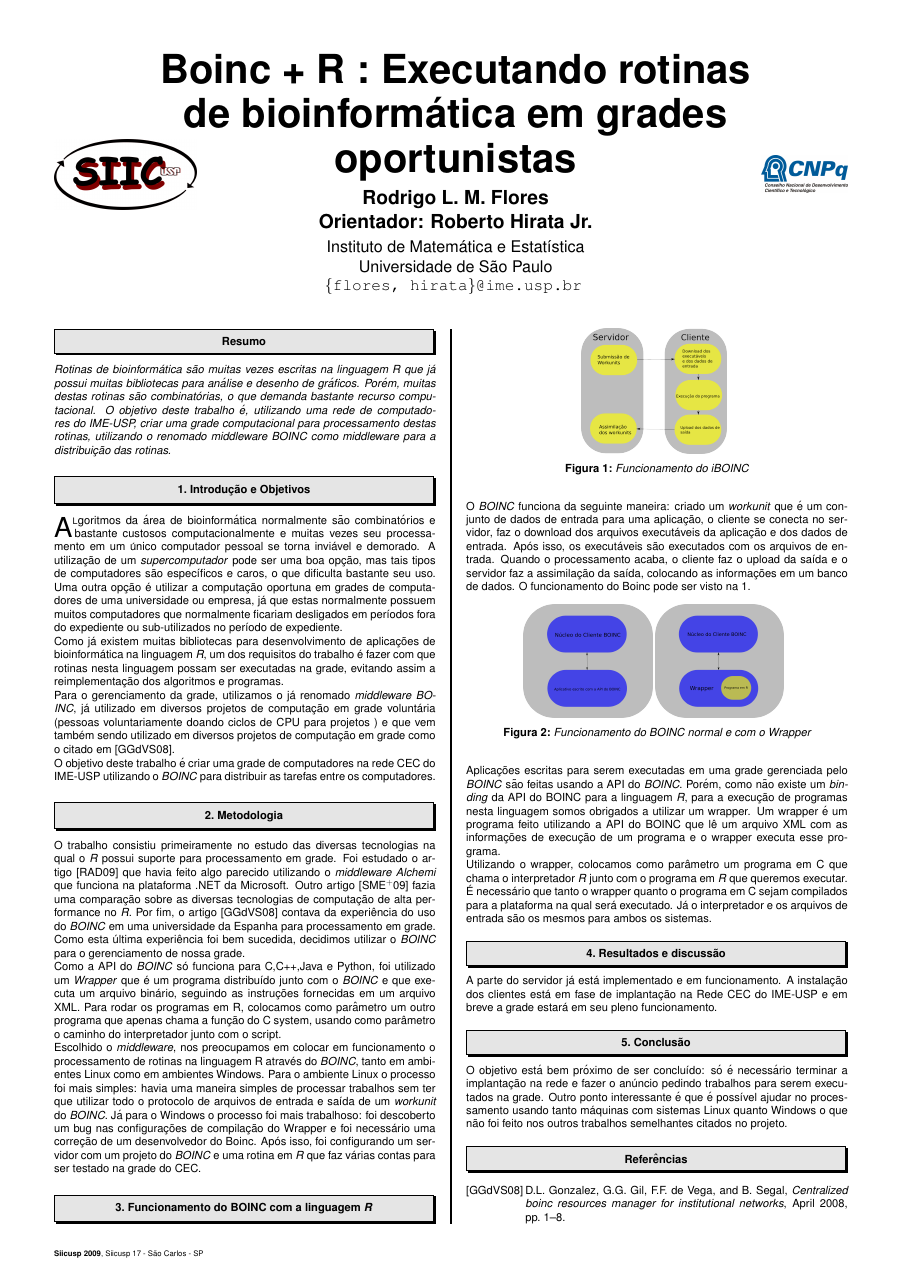
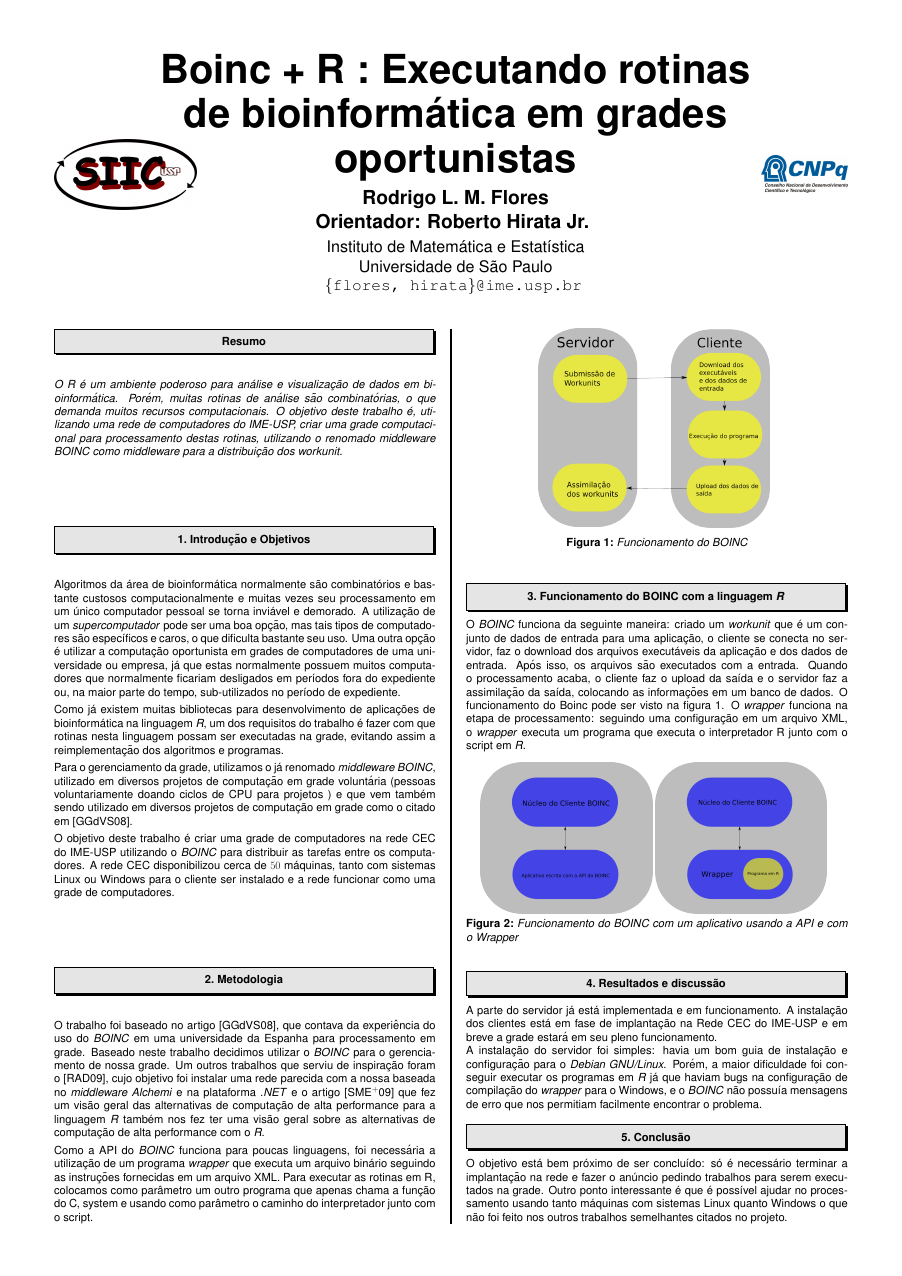
Before and after one commit to rodrigoflores/Graduation-Project, a LaTeX poster (poster/poster.tex): page 1 of 2. Compiled offline with pdfLaTeX.

Commit message:
Poster terminado. Só falta imprimir.

```diff
--- a/poster/poster.tex
+++ b/poster/poster.tex
@@ -1,4 +1,4 @@
-\documentclass[b1,portrait]{sciposter}
+\documentclass[b1]{sciposter}
 
 
 \usepackage{epsfig}
@@ -52,22 +34,6 @@
 %%% Begin of Document
 
 \begin{document}
-%define conference poster is presented at (appears as footer)
-
-\conference{{\bf Siicusp 2009}, Siicusp 17 - São Carlos - SP}
-
-%\LEFTSIDEfootlogo
-% Uncomment to put footer logo on left side, and
-% conference name on right side of footer
-
-% Some examples of caption control (remove % to check result)
-
-%\renewcommand{\algorithmname}{Algoritme} % for Dutch
-
-%\renewcommand{\mastercapstartstyle}[1]{\textit{\textbf{#1}}}
-%\renewcommand{\algcapstartstyle}[1]{\textsc{\textbf{#1}}}
-%\renewcommand{\algcapbodystyle}{\bfseries}
-%\renewcommand{\thealgorithm}{\Roman{algorithm}}
 
 \maketitle
 
@@ -78,105 +44,84 @@
 
 %%% Abstract
 \begin{abstract}
-Rotinas de bioinformática são muitas vezes escritas na linguagem \textit{R} que já possui
-muitas bibliotecas para análise e desenho de gráficos. Porém, muitas destas rotinas são
-combinatórias, o que demanda bastante recurso computacional. O objetivo deste trabalho é,
-utilizando uma rede de computadores do IME-USP, criar uma grade computacional para processamento
+O \textit{R} é um ambiente poderoso para análise e visualização de dados em bioinformática.
+Porém, muitas rotinas de análise são combinatórias, o que demanda muitos recursos computacionais.
+O objetivo deste trabalho é, utilizando uma rede de computadores do IME-USP, criar uma grade computacional para processamento
 destas rotinas, utilizando o renomado middleware \textit{BOINC} como \textit{middleware} para
-a distribuição das rotinas.
+a distribuição dos \textit{workunit}.
 
 \end{abstract}
 
 %%% Introduction
 \section{Introdução e Objetivos}
 
-\PARstart{A}lgoritmos da área de bioinformática normalmente são combinatórios e bastante custosos computacionalmente
+Algoritmos da área de bioinformática normalmente são combinatórios e bastante custosos computacionalmente
 e muitas vezes seu processamento em um único computador pessoal se torna inviável e demorado. A utilização de um
 \textit{supercomputador} pode ser uma boa opção, mas tais tipos de computadores são específicos e caros, o que
-dificulta bastante seu uso. Uma outra opção é utilizar a computação oportuna em grades de computadores de
+dificulta bastante seu uso. Uma outra opção é utilizar a computação oportunista em grades de computadores de
 uma universidade ou empresa, já que estas normalmente possuem muitos computadores que normalmente ficariam desligados
- em períodos fora do expediente ou sub-utilizados no período de expediente.
+ em períodos fora do expediente ou, na maior parte do tempo, sub-utilizados no período de expediente.
 
 Como já existem muitas bibliotecas para desenvolvimento de aplicações de bioinformática na linguagem \textit{R}, um dos
 requisitos do trabalho é fazer com que rotinas nesta linguagem possam ser executadas na grade, evitando assim
 a reimplementação dos algoritmos e programas.
 
-Para o gerenciamento da grade, utilizamos o já renomado \textit{middleware} \emph{BOINC}, já utilizado em diversos projetos
+Para o gerenciamento da grade, utilizamos o já renomado \textit{middleware} \emph{BOINC}, utilizado em diversos projetos
 de computação em grade voluntária (pessoas voluntariamente doando ciclos de CPU para projetos ) e que vem também sendo utilizado
 em diversos projetos de computação em grade como o citado em \cite{boinc}.
 
 O objetivo deste trabalho é criar uma grade de computadores na rede CEC do IME-USP utilizando o \textit{BOINC} para distribuir as tarefas
-entre os computadores.
-
-
-
+entre os computadores. A rede CEC disponibilizou cerca de $50$ máquinas, tanto com sistemas Linux ou Windows para o cliente
+ser instalado e a rede funcionar como uma grade de computadores.
 
 \section{Metodologia}
 
-O trabalho consistiu primeiramente no estudo das diversas tecnologias na qual o \textit{R} possui suporte
-para processamento em grade. Foi estudado o artigo \cite{Dias}
-que havia feito algo parecido utilizando o \textit{middleware} \textit{Alchemi} que funciona na plataforma .NET
-da Microsoft. Outro artigo \cite{epub8991}
-fazia uma comparação sobre as diversas tecnologias de computação de alta performance no \textit{R}. Por fim, o artigo \cite{boinc}
-contava da experiência do uso do \textit{BOINC} em uma universidade da Espanha para processamento em grade. Como
-esta última experiência foi bem sucedida, decidimos utilizar o \textit{BOINC} para o gerenciamento de nossa grade.
+O trabalho foi baseado no artigo \cite{boinc}, que contava da experiência do uso do \textit{BOINC} em uma universidade da Espanha para processamento em grade. Baseado neste trabalho decidimos utilizar o \textit{BOINC} para o gerenciamento de nossa grade. Um  outros trabalhos que serviu de inspiração foram o \cite{Dias}, cujo objetivo foi instalar uma rede parecida com a nossa baseada no \textit{middleware} \textit{Alchemi} e na plataforma \textit{.NET} e o artigo \cite{epub8991} que fez um visão geral das alternativas de computação de alta performance
+ para a linguagem \textit{R} também nos fez ter uma visão geral sobre as alternativas de computação de alta performance com o \textit{R}.
 
-Como a API do \textit{BOINC} só funciona para C,C++,Java e Python, foi utilizado um \textit{Wrapper} que é um programa distribuído junto com o
-\textit{BOINC} e que executa um arquivo binário, seguindo as instruções fornecidas em um arquivo XML. Para rodar os programas em R,
-colocamos como parâmetro um outro programa que apenas chama a função do C system, usando como parâmetro o caminho
+Como a API do \textit{BOINC} funciona para poucas linguagens, foi necessária a utilização de um programa
+\textit{wrapper} que executa um arquivo binário seguindo as instruções fornecidas em um arquivo XML. Para
+executar as rotinas em R, colocamos como parâmetro um outro programa que apenas chama a função do C, system e usando como parâmetro o caminho
 do interpretador junto com o script.
 
-Escolhido o \textit{middleware}, nos preocupamos em colocar em funcionamento o processamento de rotinas na linguagem R
-através do \textit{BOINC}, tanto em ambientes Linux como em ambientes Windows. Para o ambiente Linux o processo foi mais
-simples: havia uma maneira simples de processar trabalhos sem ter que utilizar todo o protocolo de arquivos de entrada e saída
-de um \textit{workunit} do \textit{BOINC}. Já para o Windows o processo foi mais trabalhoso: foi descoberto um bug nas configurações
-de compilação do Wrapper e foi necessário uma correção de um desenvolvedor do Boinc. Após isso, foi configurando um servidor
-com um projeto do \textit{BOINC} e uma rotina em \textit{R} que faz várias contas para ser testado na grade do CEC.
+\begin{figure}[!h]
+  \centering
+  \includegraphics[scale=0.8]{boinc-schema.png}
+  \caption{Funcionamento do \textit{BOINC}}
+  \label{boinc_funcionamento}
+\end{figure}
+
 
 \section{Funcionamento do BOINC com a linguagem \textit{R}}
 
-\begin{figure}[!h]
-  \centering
-  \includegraphics[scale=0.5]{boinc-schema.png}
-  \caption{Funcionamento do i\textit{BOINC}}
-  \label{boinc_funcionamento}
-\end{figure}
-
 O \textit{BOINC} funciona da seguinte maneira: criado um \textit{workunit} que é um conjunto de dados de entrada para uma aplicação,
 o cliente se conecta no servidor, faz o download dos arquivos executáveis da aplicação e dos dados de entrada. Após isso,
-os executáveis são executados com os arquivos de entrada. Quando o processamento acaba, o cliente faz o upload da saída
+os arquivos são executados com a entrada. Quando o processamento acaba, o cliente faz o upload da saída
 e o servidor faz a assimilação da saída, colocando as informações em um banco de dados. O funcionamento do Boinc pode ser visto
-na \ref{boinc_funcionamento}.
+na figura \ref{boinc_funcionamento}. O \textit{wrapper} funciona na etapa de processamento: seguindo
+uma configuração em um arquivo XML, o \textit{wrapper} executa um programa que executa o interpretador R junto com
+o script em \textit{R}.
 
 
 \begin{figure}[!h]
   \centering
-  \includegraphics[scale=0.3]{boinc-diagram-normal.png}
-  \includegraphics[scale=0.3]{boinc-diagram-wrapper.png}
-  \caption{Funcionamento do \textit{BOINC} normal e com o \textit{Wrapper}}
+  \includegraphics[scale=0.4]{boinc-diagram-normal.png}
+  \includegraphics[scale=0.4]{boinc-diagram-wrapper.png}
+  \caption{Funcionamento do \textit{BOINC} com um aplicativo usando a API e com o \textit{Wrapper}}
   \label{boinc_funcionamento_nw}
 \end{figure}
 
 
-Aplicações escritas para serem executadas em uma grade gerenciada
-pelo \textit{BOINC} são feitas usando a API do  \textit{BOINC}. Porém, como não existe
-um \textit{binding} da API do BOINC para a linguagem \textit{R},
-para a execução de programas nesta linguagem somos obrigados a utilizar
-um wrapper. Um wrapper é um programa feito utilizando a API do BOINC
-que lê um arquivo XML com as informações de execução de um programa
-e o wrapper executa esse programa.
-
-Utilizando o wrapper, colocamos como parâmetro um programa em C
-que chama o interpretador \textit{R} junto com o programa em \textit{R}
-que queremos executar. É necessário que tanto o wrapper
-quanto o programa em C sejam compilados para a plataforma na qual será executado.
-Já o interpretador e os arquivos de entrada são os mesmos para ambos os sistemas.
-
 \section{Resultados e discussão}
 
-A parte do servidor já está implementado e em funcionamento. A instalação
+A parte do servidor já está implementada e em funcionamento. A instalação
 dos clientes está em fase de implantação na Rede CEC do IME-USP e em breve
 a grade estará em seu pleno funcionamento.
+
+A instalação do servidor foi simples: havia um bom guia de instalação e configuração
+para o \textit{Debian GNU/Linux}. Porém, a maior dificuldade foi conseguir executar os programas em
+\textit{R} já que haviam bugs na configuração de compilação do \textit{wrapper} para o Windows, e o
+\textit{BOINC} não possuía mensagens de erro que nos permitiam facilmente encontrar o problema.
 
 \section{Conclusão}
 
```
Also changed, not shown: poster/poster.tex (23 more changed lines).
